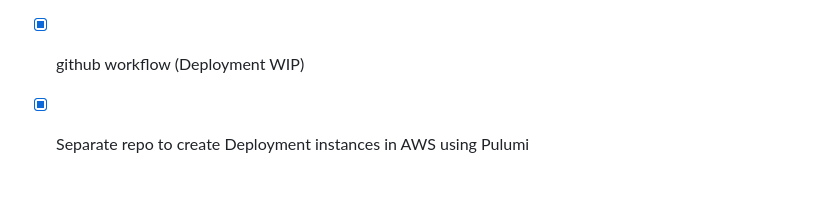
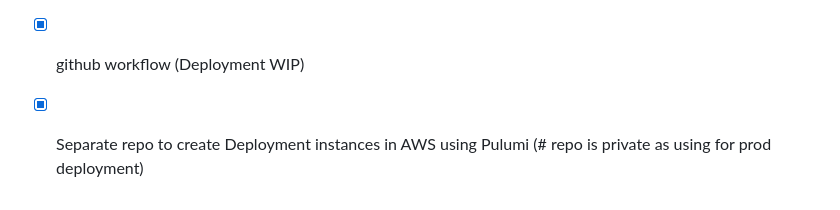
Before and after one commit to Avyukth/lift-simulation, a Markdown page: Readme.md, the part around the change. Rendered like a GitHub page.

Commit message:
added aws pulumi

```diff
--- a/Readme.md
+++ b/Readme.md
@@ -166,4 +166,4 @@ To see the system API details.
 - [ ] Integration testing
 - [ ] Opentelemetry with Prometheus, grafana, Loki, etc
 - [x] github workflow (Deployment WIP)
-- [x] Separate repo to create Deployment instances in AWS using Pulumi
+- [x] Separate repo to create Deployment instances in AWS using Pulumi (# repo is private as using for prod deployment)
```
